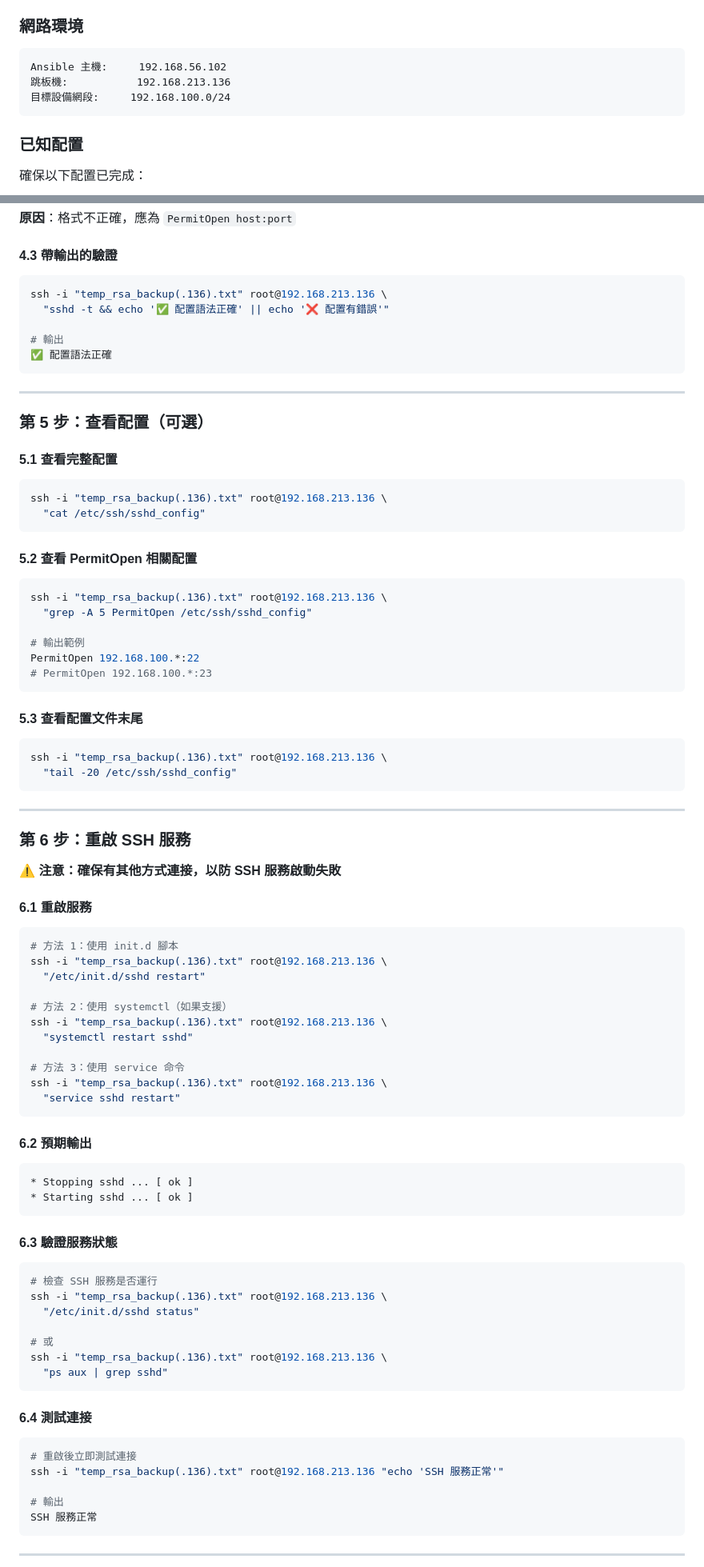
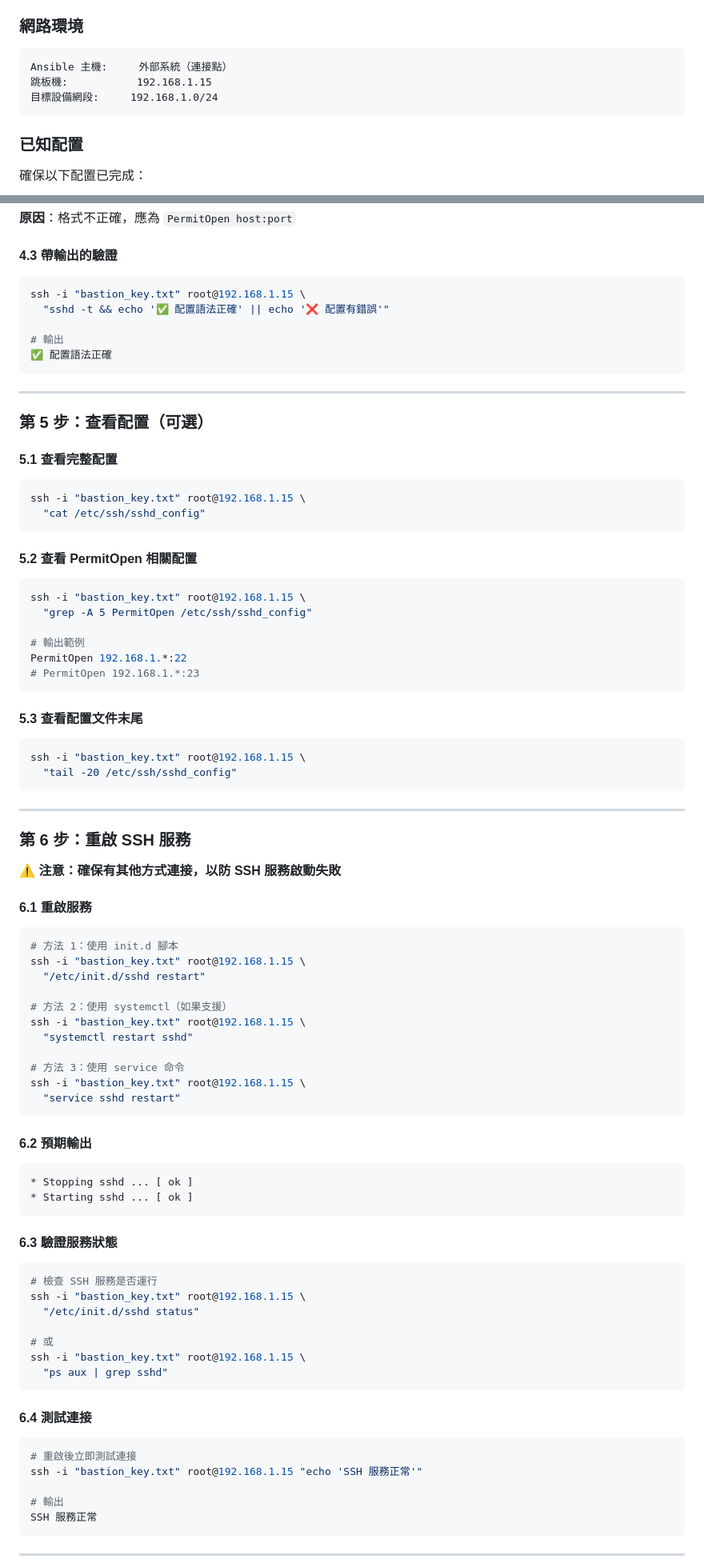
Before and after one commit to Riven-dev1030/ansible_network-lab, a Markdown page: PERMITOPEN_CONFIGURATION_GUIDE.md, 2 parts joined by grey strips. Shown at 80% size. GitHub-like rendering.

````diff
--- a/PERMITOPEN_CONFIGURATION_GUIDE.md
+++ b/PERMITOPEN_CONFIGURATION_GUIDE.md
@@ -101,9 +101,9 @@ ssh -L 3306:internal-db:3306 user@bastion
 ### 網路環境
 
 ```
-Ansible 主機:     192.168.56.102
-跳板機:           192.168.213.136
-目標設備網段:     192.168.100.0/24
+Ansible 主機:     外部系統（連接點）
+跳板機:           192.168.1.15
+目標設備網段:     192.168.1.0/24
 ```
 
 ### 已知配置
@@ -301,7 +301,7 @@ ssh -i "temp_rsa_backup(.136).txt" root@192.168.213.136 "sshd -t"
 #### 4.3 帶輸出的驗證
 
 ```bash
-ssh -i "temp_rsa_backup(.136).txt" root@192.168.213.136 \
+ssh -i "bastion_key.txt" root@192.168.1.15 \
   "sshd -t && echo '✅ 配置語法正確' || echo '❌ 配置有錯誤'"
 
 # 輸出
@@ -315,25 +315,25 @@ ssh -i "temp_rsa_backup(.136).txt" root@192.168.213.136 \
 #### 5.1 查看完整配置
 
 ```bash
-ssh -i "temp_rsa_backup(.136).txt" root@192.168.213.136 \
+ssh -i "bastion_key.txt" root@192.168.1.15 \
   "cat /etc/ssh/sshd_config"
 ```
 
 #### 5.2 查看 PermitOpen 相關配置
 
 ```bash
-ssh -i "temp_rsa_backup(.136).txt" root@192.168.213.136 \
+ssh -i "bastion_key.txt" root@192.168.1.15 \
   "grep -A 5 PermitOpen /etc/ssh/sshd_config"
 
 # 輸出範例
-PermitOpen 192.168.100.*:22
-# PermitOpen 192.168.100.*:23
+PermitOpen 192.168.1.*:22
+# PermitOpen 192.168.1.*:23
 ```
 
 #### 5.3 查看配置文件末尾
 
 ```bash
-ssh -i "temp_rsa_backup(.136).txt" root@192.168.213.136 \
+ssh -i "bastion_key.txt" root@192.168.1.15 \
   "tail -20 /etc/ssh/sshd_config"
 ```
 
@@ -347,15 +347,15 @@ ssh -i "temp_rsa_backup(.136).txt" root@192.168.213.136 \
 
 ```bash
 # 方法 1：使用 init.d 腳本
-ssh -i "temp_rsa_backup(.136).txt" root@192.168.213.136 \
+ssh -i "bastion_key.txt" root@192.168.1.15 \
   "/etc/init.d/sshd restart"
 
 # 方法 2：使用 systemctl（如果支援）
-ssh -i "temp_rsa_backup(.136).txt" root@192.168.213.136 \
+ssh -i "bastion_key.txt" root@192.168.1.15 \
   "systemctl restart sshd"
 
 # 方法 3：使用 service 命令
-ssh -i "temp_rsa_backup(.136).txt" root@192.168.213.136 \
+ssh -i "bastion_key.txt" root@192.168.1.15 \
   "service sshd restart"
 ```
 
@@ -370,11 +370,11 @@ ssh -i "temp_rsa_backup(.136).txt" root@192.168.213.136 \
 
 ```bash
 # 檢查 SSH 服務是否運行
-ssh -i "temp_rsa_backup(.136).txt" root@192.168.213.136 \
+ssh -i "bastion_key.txt" root@192.168.1.15 \
   "/etc/init.d/sshd status"
 
 # 或
-ssh -i "temp_rsa_backup(.136).txt" root@192.168.213.136 \
+ssh -i "bastion_key.txt" root@192.168.1.15 \
   "ps aux | grep sshd"
 ```
 
@@ -382,7 +382,7 @@ ssh -i "temp_rsa_backup(.136).txt" root@192.168.213.136 \
 
 ```bash
 # 重啟後立即測試連接
-ssh -i "temp_rsa_backup(.136).txt" root@192.168.213.136 "echo 'SSH 服務正常'"
+ssh -i "bastion_key.txt" root@192.168.1.15 "echo 'SSH 服務正常'"
 
 # 輸出
 SSH 服務正常
````
Also changed, not shown: other parts of PERMITOPEN_CONFIGURATION_GUIDE.md (+63 -64 lines).
